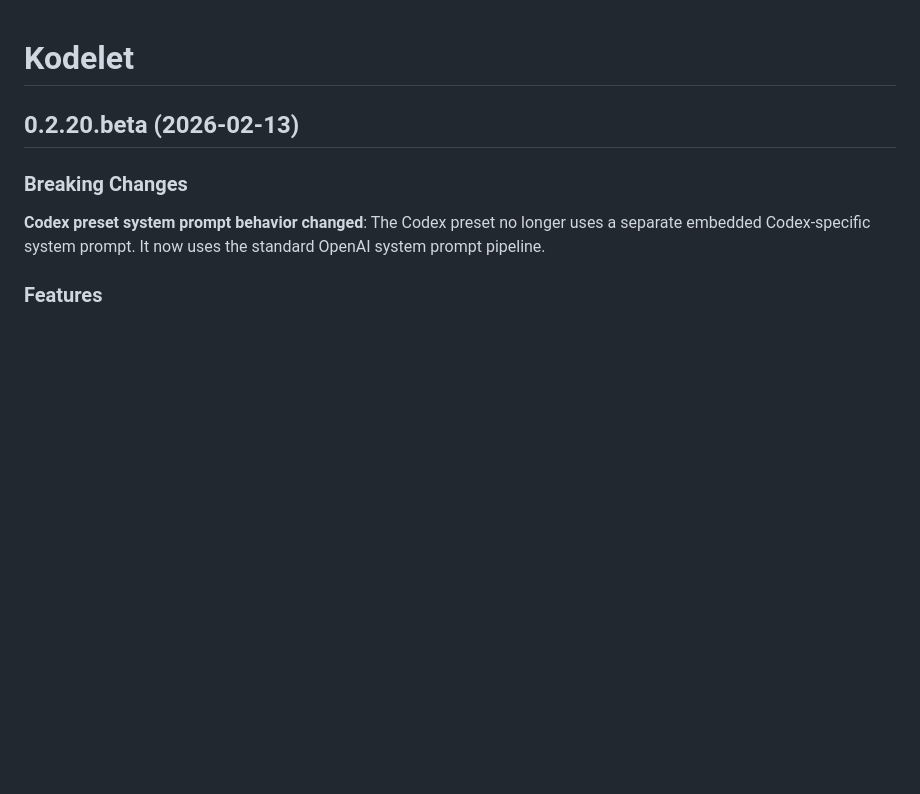
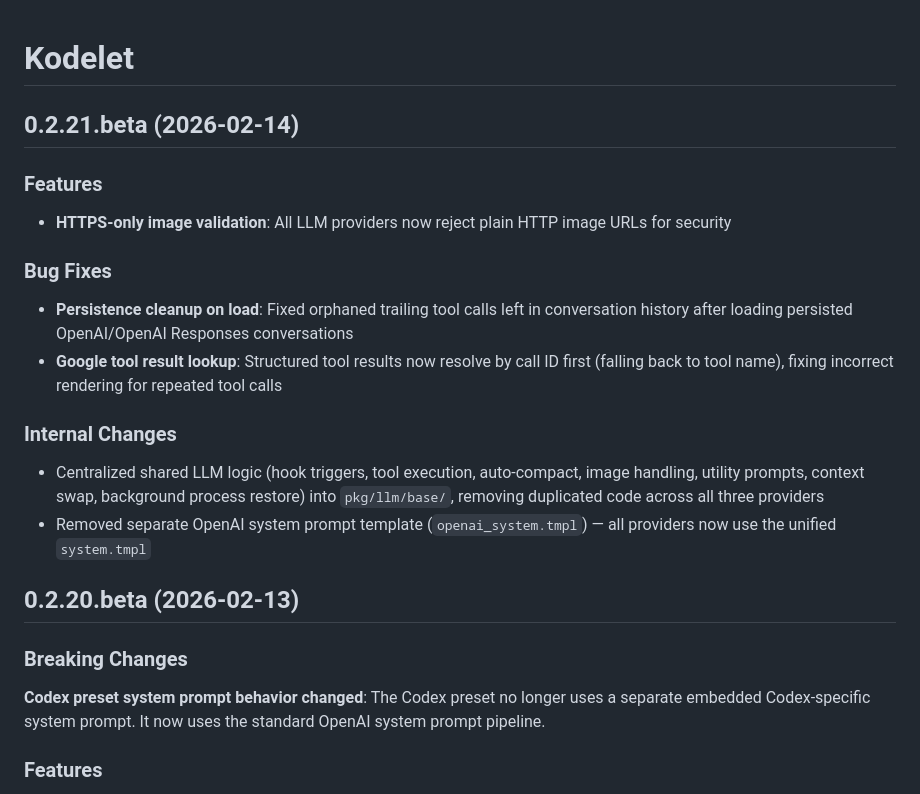
Before and after one commit to jingkaihe/kodelet, a Markdown page: RELEASE.md, the part around the change. GitHub-like rendering; blank space fills up the shorter version.

Commit message:
feat: add HTTPS-only image validation and centralize LLM provider logic with persistence fixes
Co-authored-by: Kodelet <noreply@kodelet.com>
Signed-off-by: Jingkai He <jingkai@hey.com>

```diff
--- a/RELEASE.md
+++ b/RELEASE.md
@@ -1,4 +1,20 @@
 # Kodelet
+
+## 0.2.21.beta (2026-02-14)
+
+### Features
+
+- **HTTPS-only image validation**: All LLM providers now reject plain HTTP image URLs for security
+
+### Bug Fixes
+
+- **Persistence cleanup on load**: Fixed orphaned trailing tool calls left in conversation history after loading persisted OpenAI/OpenAI Responses conversations
+- **Google tool result lookup**: Structured tool results now resolve by call ID first (falling back to tool name), fixing incorrect rendering for repeated tool calls
+
+### Internal Changes
+
+- Centralized shared LLM logic (hook triggers, tool execution, auto-compact, image handling, utility prompts, context swap, background process restore) into `pkg/llm/base/`, removing duplicated code across all three providers
+- Removed separate OpenAI system prompt template (`openai_system.tmpl`) — all providers now use the unified `system.tmpl`
 
 ## 0.2.20.beta (2026-02-13)
 
```
